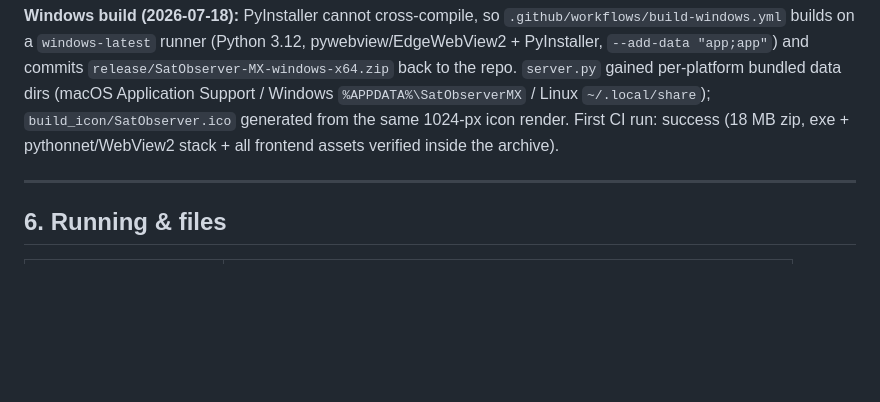
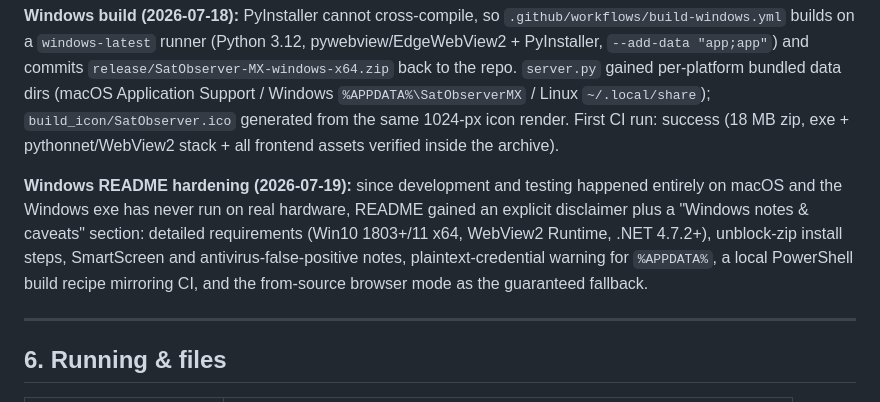
Before and after one commit to exoplanet5/SatObserver-MX, a Markdown page: DEVLOG.md, the part around the change. GitHub-like rendering; blank space fills up the shorter version.

```diff
--- a/DEVLOG.md
+++ b/DEVLOG.md
@@ -300,6 +300,15 @@ Support / Windows `%APPDATA%\SatObserverMX` / Linux `~/.local/share`);
 First CI run: success (18 MB zip, exe + pythonnet/WebView2 stack + all
 frontend assets verified inside the archive).
 
+**Windows README hardening (2026-07-19):** since development and testing
+happened entirely on macOS and the Windows exe has never run on real
+hardware, README gained an explicit disclaimer plus a "Windows notes &
+caveats" section: detailed requirements (Win10 1803+/11 x64, WebView2
+Runtime, .NET 4.7.2+), unblock-zip install steps, SmartScreen and
+antivirus-false-positive notes, plaintext-credential warning for
+`%APPDATA%`, a local PowerShell build recipe mirroring CI, and the
+from-source browser mode as the guaranteed fallback.
+
 ---
 
 ## 6. Running & files
```
Also changed, not shown: README.md (+86 -9 lines).
